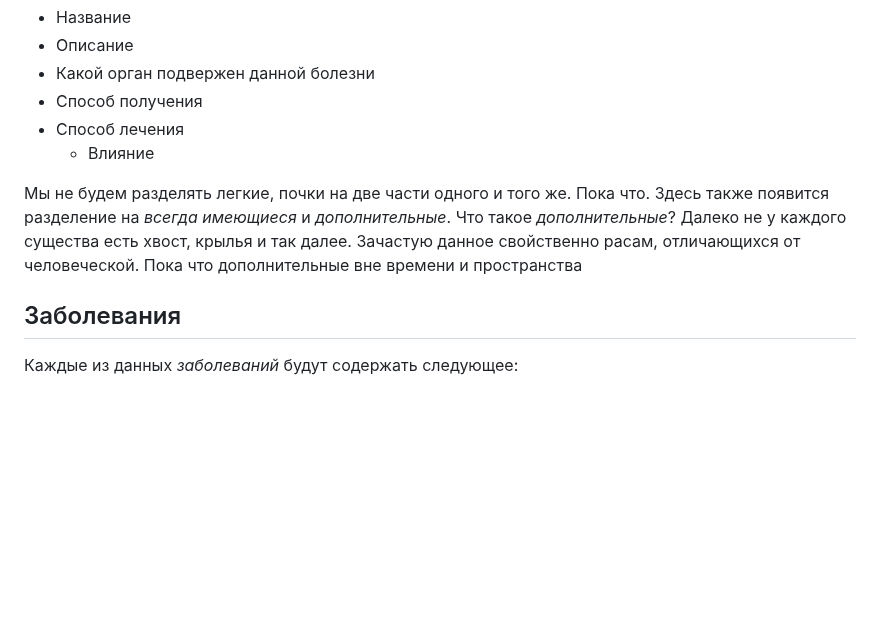
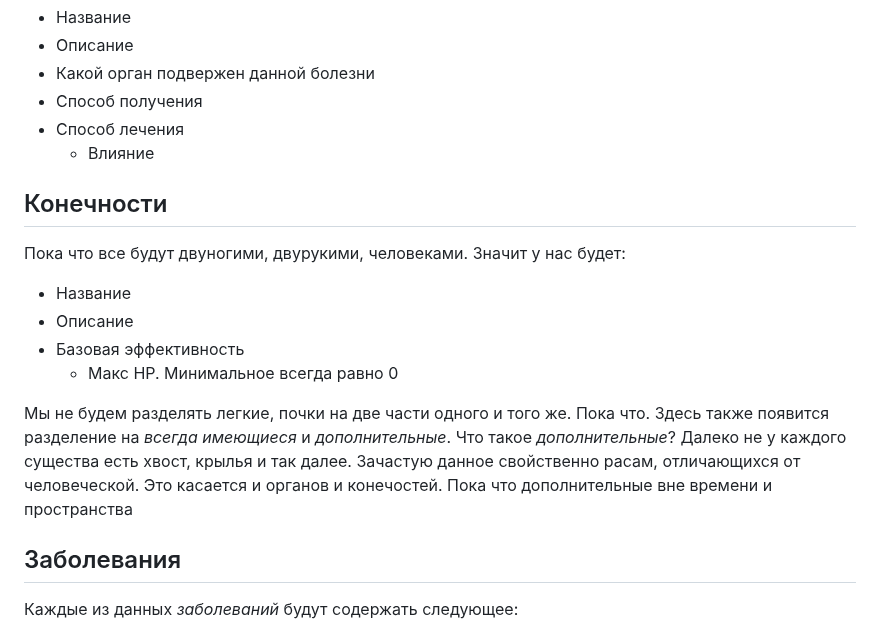
Before and after one commit to AngelsAndDemonsDM/DM-Bot-server, a Markdown page: Libriary_Of_Ruina - DB/Main.md, the part around the change. Drawn GitHub-style; blank space fills up the shorter version.

Commit message:
Обновить Libriary_Of_Ruina - DB/Main.md

```diff
--- a/Libriary_Of_Ruina - DB/Main.md
+++ b/Libriary_Of_Ruina - DB/Main.md
@@ -31,11 +31,17 @@
 - Способ лечения
 	- Влияние
 
+## Конечности
+Пока что все будут двуногими, двурукими, человеками. Значит у нас будет:
+- Название
+- Описание
+- Базовая эффективность
+	- Макс HP. Минимальное всегда равно 0
+
 Мы не будем разделять легкие, почки на две части одного и того же. Пока что.
 Здесь также появится разделение на *всегда имеющиеся* и *дополнительные*. Что такое *дополнительные*?
-Далеко не у каждого существа есть хвост, крылья и так далее. Зачастую данное свойственно расам, отличающихся от человеческой.
+Далеко не у каждого существа есть хвост, крылья и так далее. Зачастую данное свойственно расам, отличающихся от человеческой. Это касается и органов и конечостей.
 Пока что дополнительные вне времени и пространства
-
 ## Заболевания
 Каждые из данных *заболеваний* будут содержать следующее:
 - Название
```
